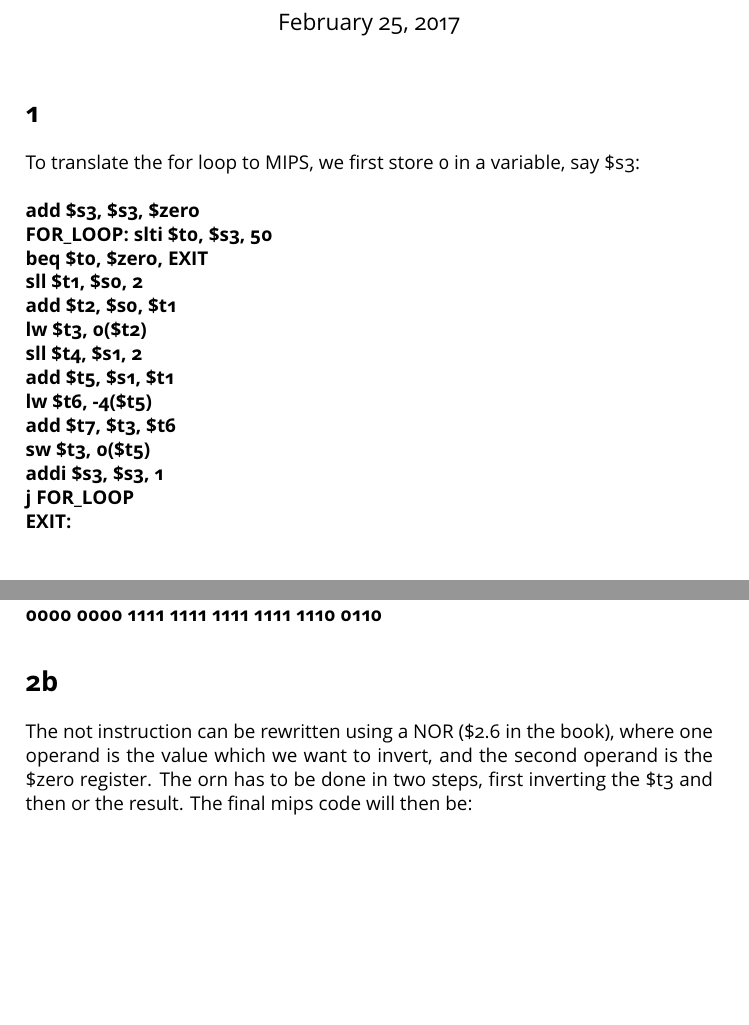
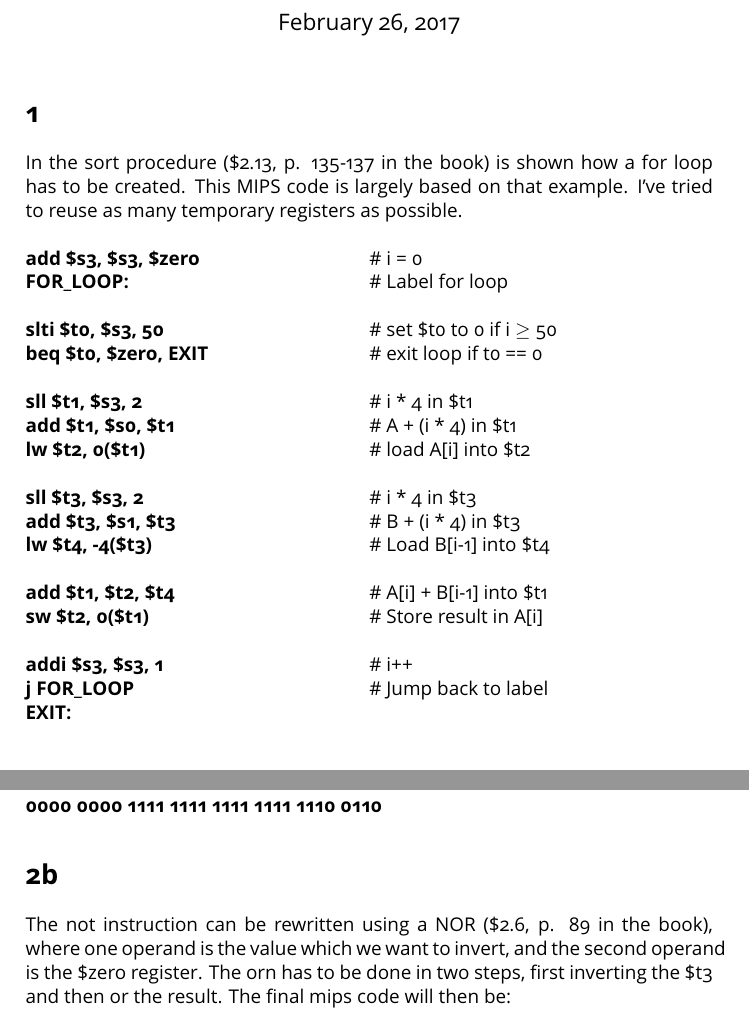
Before and after one commit to xi-s/EE3D11, a LaTeX document (Remy_Jaspers_HW2.tex): two parts of pages 1 and 2 of 2 before the commit and two parts of pages 1 and 2 of 3 after it, joined at a grey line, cut so that both start at the same text, the shorter picture padded with empty space. The pictures show the PDF file Remy_Jaspers_HW2.pdf that the author committed with the source.

Commit message:
Assignment 2 finished

```diff
--- a/Remy_Jaspers_HW2.tex
+++ b/Remy_Jaspers_HW2.tex
@@ -13,20 +14,21 @@
 \begin{document}
 	\maketitle
 	\section*{1}
-	To translate the for loop to MIPS, we first store 0 in a variable, say \$s3:\\\\
-	\textbf{add \$s3, \$s3, \$zero}  \\
-	\textbf{FOR\_LOOP: slti \$t0, \$s3, 50} \\
-	\textbf{beq \$t0, \$zero, EXIT}\\
-	\textbf{sll \$t1, \$s0, 2}\\
-	\textbf{add \$t2, \$s0, \$t1}\\
-	\textbf{lw \$t3, 0(\$t2)}\\
-	\textbf{sll \$t4, \$s1, 2}\\
-	\textbf{add \$t5, \$s1, \$t1}\\
-	\textbf{lw \$t6, -4(\$t5)}\\
-	\textbf{add \$t7, \$t3, \$t6}\\
-	\textbf{sw \$t3, 0(\$t5)}\\
-	\textbf{addi \$s3, \$s3, 1} \\
-	\textbf{j FOR\_LOOP} \\
+	In the sort procedure (\$2.13, p. 135-137 in the book) is shown how a for loop has to be created. This MIPS code is largely based on that example. I've tried to reuse as many temporary registers as possible.\\\\
+	\textbf{add \$s3, \$s3, \$zero} \tab \# i = 0  \\
+	\textbf{FOR\_LOOP:} \tab \# Label for loop\\\\
+	\textbf{slti \$t0, \$s3, 50} \tab \# set \$t0 to 0 if i $\ge$ 50\\
+	\textbf{beq \$t0, \$zero, EXIT} \tab \# exit loop if t0 == 0 \\\\
+	\textbf{sll \$t1, \$s3, 2} \tab \# i * 4 in \$t1\\
+	\textbf{add \$t1, \$s0, \$t1} \tab \# A + (i * 4) in \$t1\\
+	\textbf{lw \$t2, 0(\$t1)} \tab \# load A[i] into \$t2 \\\\
+	\textbf{sll \$t3, \$s3, 2} \tab \# i * 4 in \$t3\\
+	\textbf{add \$t3, \$s1, \$t3} \tab \# B + (i * 4) in \$t3 \\
+	\textbf{lw \$t4, -4(\$t3)} \tab \# Load B[i-1] into \$t4  \\\\
+	\textbf{add \$t1, \$t2, \$t4} \tab \# A[i] + B[i-1] into \$t1 \\
+	\textbf{sw \$t2, 0(\$t1)} \tab \# Store result in A[i] \\\\
+	\textbf{addi \$s3, \$s3, 1} \tab \# i++ \\
+	\textbf{j FOR\_LOOP} \tab \# Jump back to label\\
 	\textbf{EXIT:}
 	\section*{2a}
 	For the first instruction \\\\ \textbf{not \$t1, \$t2} \\\\ First we convert \$t2, containing 0x00FF05A4 to bits: \\
@@ -49,7 +51,7 @@ which is stored in \$t1: \\
 \noindent \textbf{0000 0000 0000 0000 1111 1111 1100 0010} = \\
 \noindent \textbf{0000 0000 1111 1111 1111 1111 1110 0110}
 \section*{2b}
-The not instruction can be rewritten using a NOR (\$2.6 in the book), where one operand is the value which we want to invert, and the second operand is the \$zero register. The orn has to be done in two steps, first inverting the \$t3 and then or the result. The final mips code will then be:\\
+The not instruction can be rewritten using a NOR (\$2.6, p. 89 in the book), where one operand is the value which we want to invert, and the second operand is the \$zero register. The orn has to be done in two steps, first inverting the \$t3 and then or the result. The final mips code will then be:\\
 \begin{eqnarray}
 \noindent \textbf{nor \$t1, \$t2, \$zero} \\
 \noindent \textbf{nor \$t3, \$t3, \$zero} \\
```
Also changed, not shown: Remy_Jaspers_HW2.pdf, Remy_Jaspers_HW2.tex (1 more changed lines).
